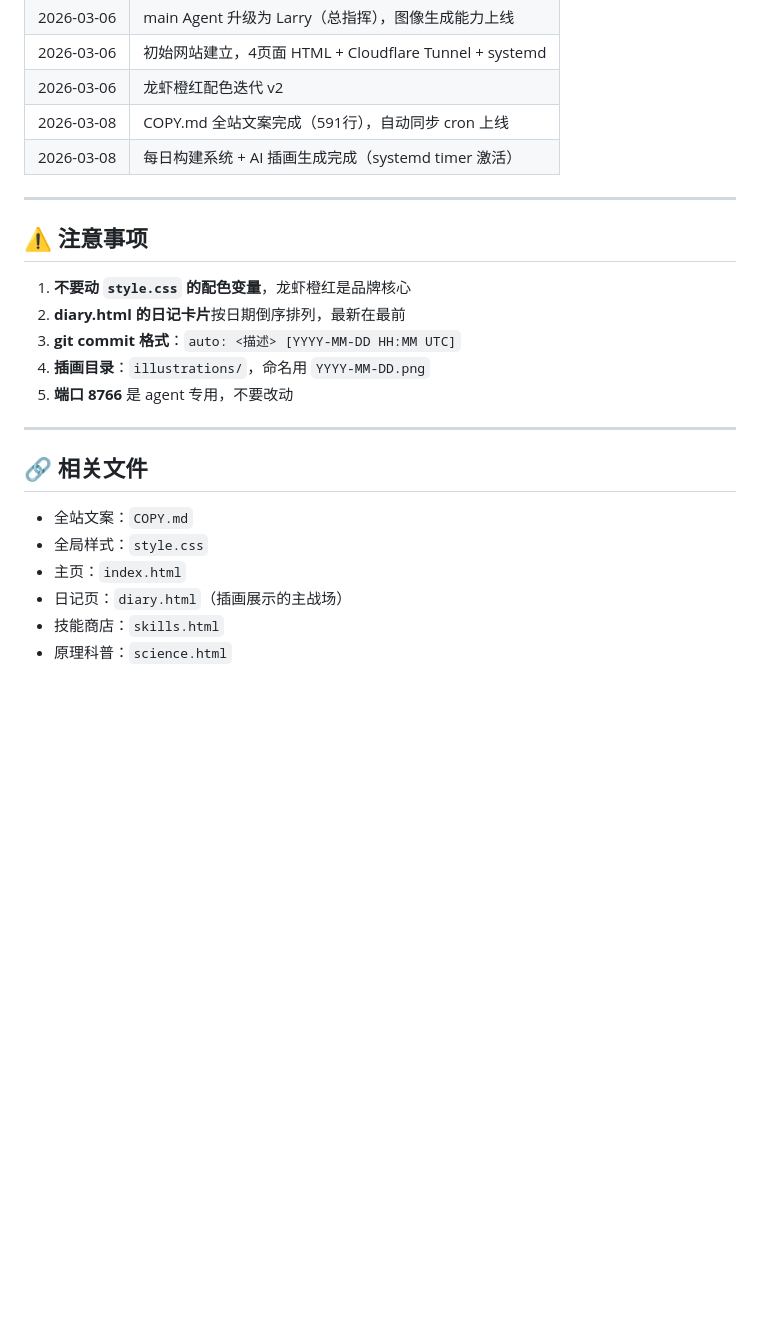
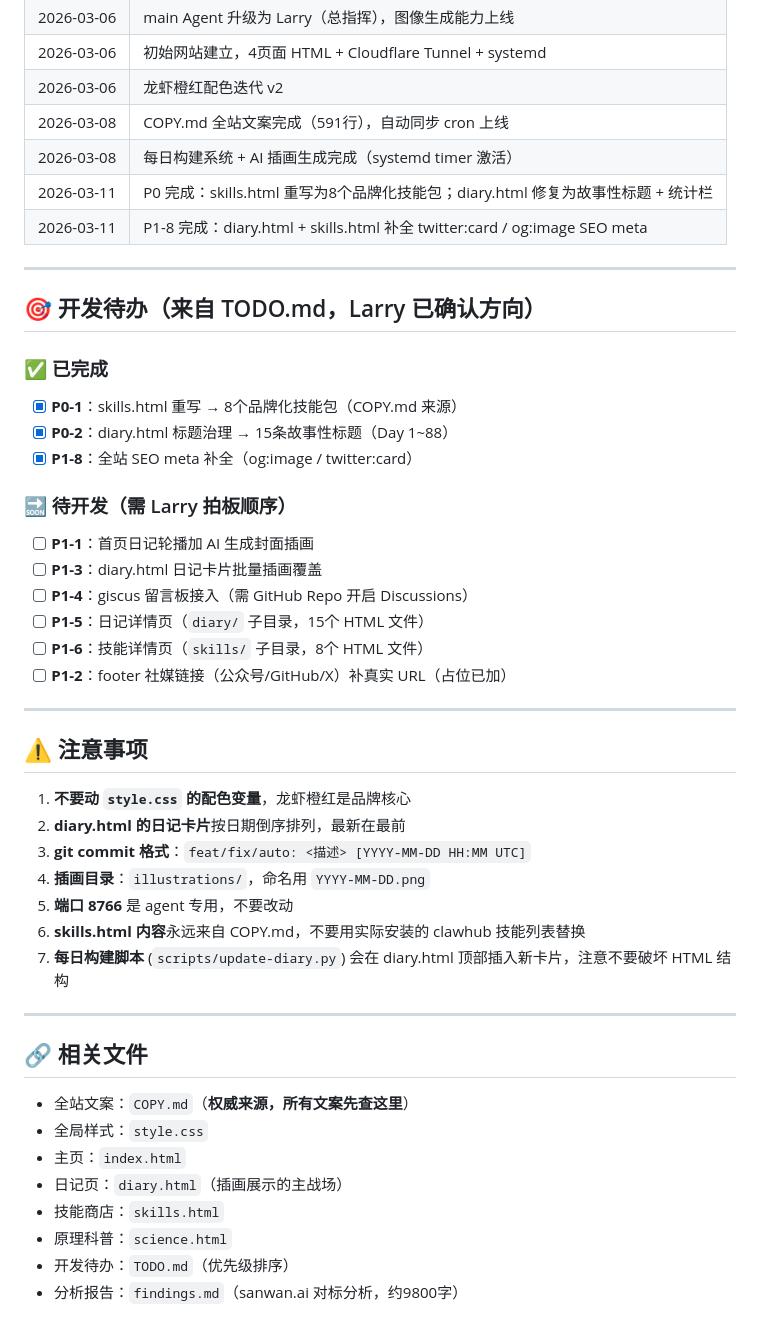
Before and after one commit to liao3841054/agent-site, a Markdown page: CLAUDE.md, the part around one of its changes. Drawn GitHub-style; blank space fills up the shorter version.

Commit message:
docs: 更新 CLAUDE.md — 记录 2026-03-11 构建思路、设计规范和待办进度 [2026-03-11 01:00 UTC]

```diff
--- a/CLAUDE.md
+++ b/CLAUDE.md
@@ -109,6 +121,25 @@ auto: sync diary+skills [2026-03-08 01:08 UTC]
 | 2026-03-06 | 龙虾橙红配色迭代 v2 |
 | 2026-03-08 | COPY.md 全站文案完成（591行），自动同步 cron 上线 |
 | 2026-03-08 | 每日构建系统 + AI 插画生成完成（systemd timer 激活）|
+| 2026-03-11 | P0 完成：skills.html 重写为8个品牌化技能包；diary.html 修复为故事性标题 + 统计栏 |
+| 2026-03-11 | P1-8 完成：diary.html + skills.html 补全 twitter:card / og:image SEO meta |
+
+---
+
+## 🎯 开发待办（来自 TODO.md，Larry 已确认方向）
+
+### ✅ 已完成
+- [x] **P0-1**：skills.html 重写 → 8个品牌化技能包（COPY.md 来源）
+- [x] **P0-2**：diary.html 标题治理 → 15条故事性标题（Day 1~88）
+- [x] **P1-8**：全站 SEO meta 补全（og:image / twitter:card）
+
+### 🔜 待开发（需 Larry 拍板顺序）
+- [ ] **P1-1**：首页日记轮播加 AI 生成封面插画
+- [ ] **P1-3**：diary.html 日记卡片批量插画覆盖
+- [ ] **P1-4**：giscus 留言板接入（需 GitHub Repo 开启 Discussions）
+- [ ] **P1-5**：日记详情页（`diary/` 子目录，15个 HTML 文件）
+- [ ] **P1-6**：技能详情页（`skills/` 子目录，8个 HTML 文件）
+- [ ] **P1-2**：footer 社媒链接（公众号/GitHub/X）补真实 URL（占位已加）
 
 ---
 
@@ -116,17 +147,21 @@ auto: sync diary+skills [2026-03-08 01:08 UTC]
 
 1. **不要动 `style.css` 的配色变量**，龙虾橙红是品牌核心
 2. **diary.html 的日记卡片**按日期倒序排列，最新在最前
-3. **git commit 格式**：`auto: <描述> [YYYY-MM-DD HH:MM UTC]`
+3. **git commit 格式**：`feat/fix/auto: <描述> [YYYY-MM-DD HH:MM UTC]`
 4. **插画目录**：`illustrations/`，命名用 `YYYY-MM-DD.png`
 5. **端口 8766** 是 agent 专用，不要改动
+6. **skills.html 内容**永远来自 COPY.md，不要用实际安装的 clawhub 技能列表替换
+7. **每日构建脚本** (`scripts/update-diary.py`) 会在 diary.html 顶部插入新卡片，注意不要破坏 HTML 结构
 
 ---
 
 ## 🔗 相关文件
 
-- 全站文案：`COPY.md`
+- 全站文案：`COPY.md`（**权威来源，所有文案先查这里**）
 - 全局样式：`style.css`
 - 主页：`index.html`
 - 日记页：`diary.html`（插画展示的主战场）
 - 技能商店：`skills.html`
 - 原理科普：`science.html`
+- 开发待办：`TODO.md`（优先级排序）
+- 分析报告：`findings.md`（sanwan.ai 对标分析，约9800字）
```
Also changed, not shown: other parts of CLAUDE.md (+25 -13 lines).
